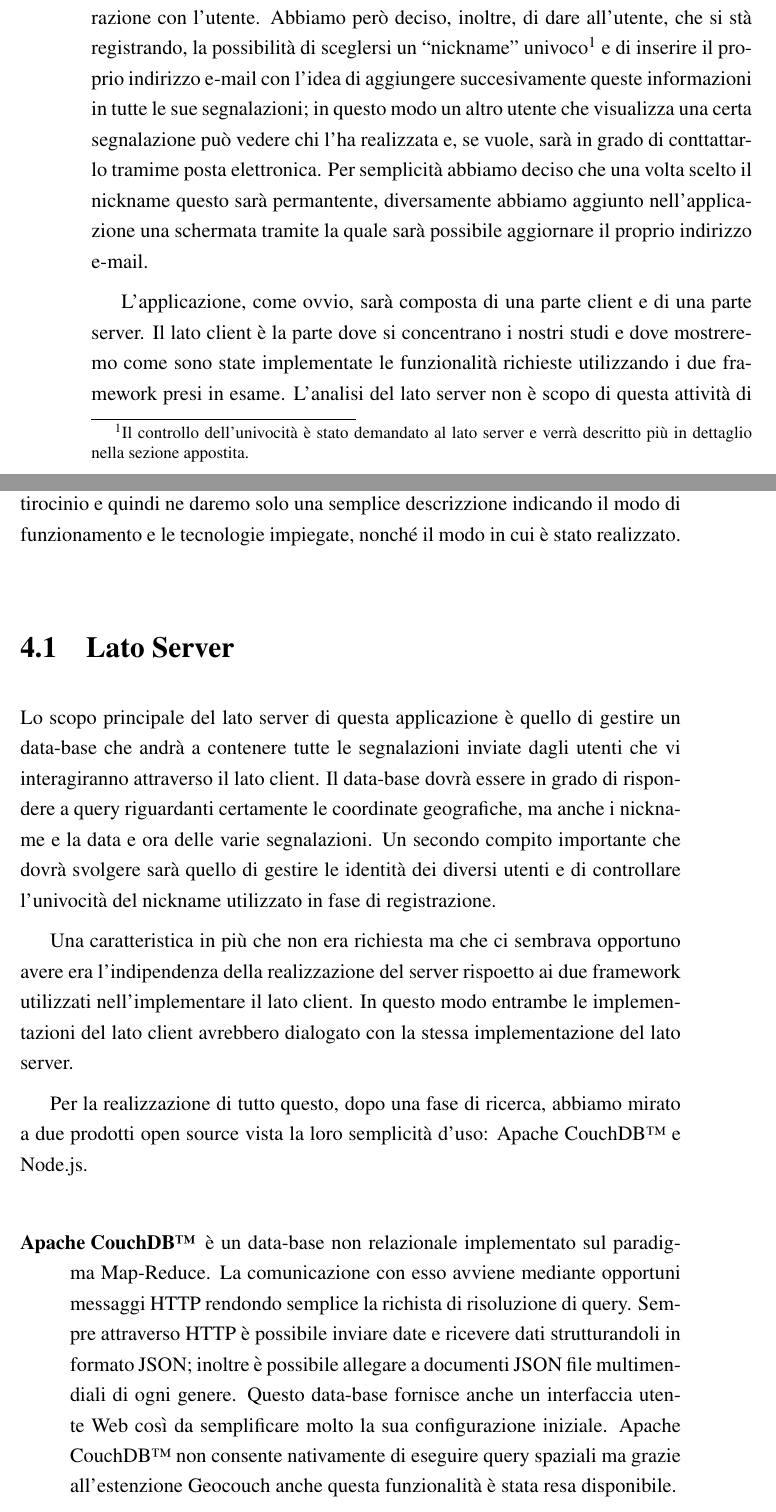
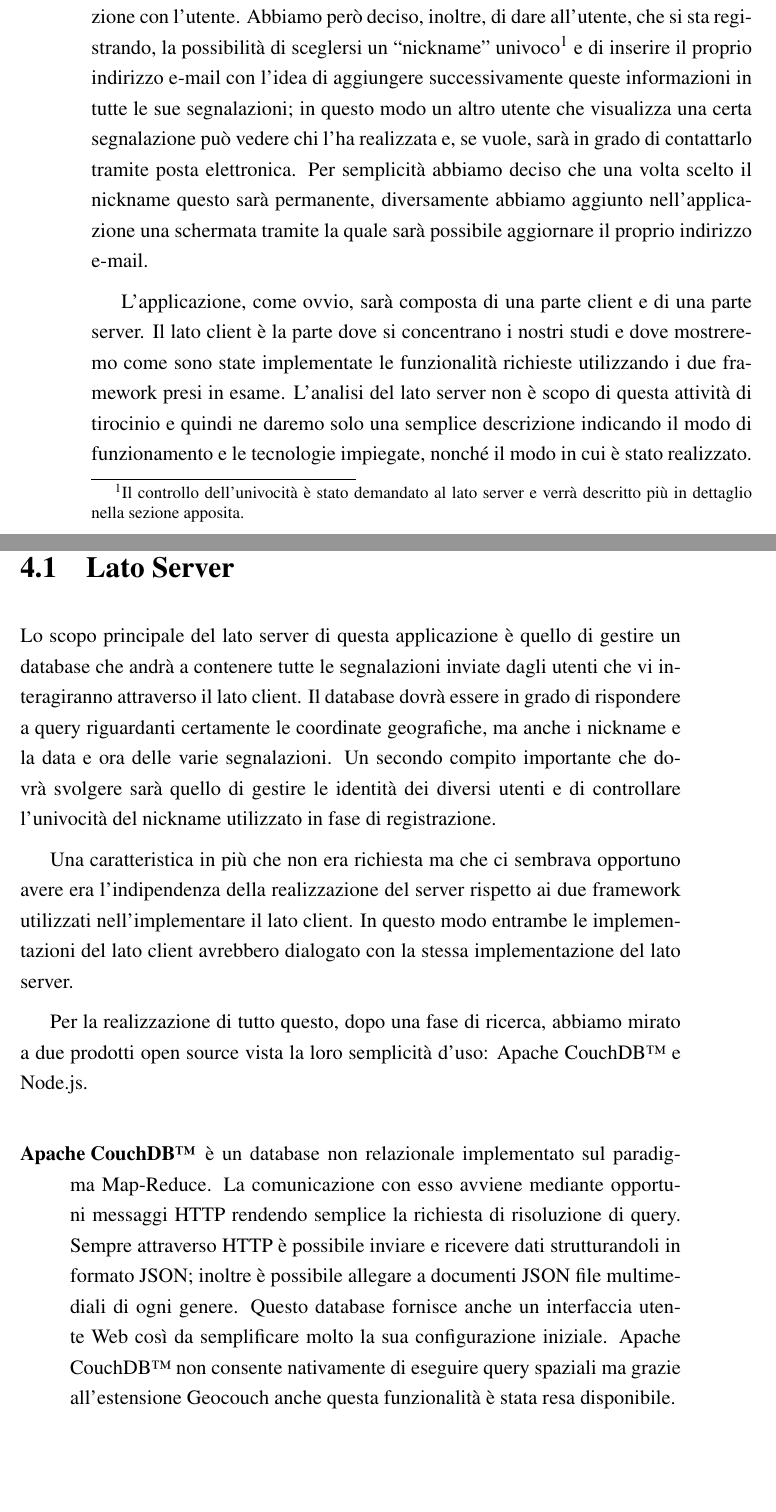
Before and after one commit to mircobe87/tesi-crossplatform, a LaTeX book (tex/tesi.tex, which reads tex/Applicazione.tex): two parts of pages 50 and 51 of 55, joined at a grey line, cut so that both start at the same text, the shorter picture padded with empty space. Compiled offline with pdfLaTeX.

Commit message:
Eliminato qualche errore

```diff
--- a/tex/Applicazione.tex
+++ b/tex/Applicazione.tex
@@ -41,15 +37,15 @@
 	utilizzando come credenziali di accesso il codice IMEI o il numero di
 	telefono, che dovevano essere letti automaticamente dall'applicazione,
 	senza necessità d'interazione con l'utente. Abbiamo però deciso, inoltre, di
-	dare all'utente, che si stà registrando, la possibilità di sceglersi un
+	dare all'utente, che si sta registrando, la possibilità di sceglersi un
 	``nickname'' univoco\footnote{Il controllo dell'univocità è stato demandato
-	al lato server e verrà descritto più in dettaglio nella sezione appostita.}
+	al lato server e verrà descritto più in dettaglio nella sezione apposita.}
 	e di inserire il proprio indirizzo e-mail con l'idea di aggiungere
-	succesivamente queste informazioni in tutte le sue segnalazioni; in questo
+	successivamente queste informazioni in tutte le sue segnalazioni; in questo
 	modo un altro utente che visualizza una certa segnalazione può vedere chi
-	l'ha realizzata e, se vuole, sarà in grado di conttattarlo tramime posta
+	l'ha realizzata e, se vuole, sarà in grado di contattarlo tramite posta
 	elettronica. Per semplicità abbiamo deciso che una volta scelto il nickname
-	questo sarà permantente, diversamente abbiamo aggiunto nell'applicazione una
+	questo sarà permanente, diversamente abbiamo aggiunto nell'applicazione una
 	schermata tramite la quale sarà possibile aggiornare il proprio indirizzo
 	e-mail.
 
@@ -58,14 +54,14 @@
 	mostreremo come sono state implementate le funzionalità richieste
 	utilizzando i due framework presi in esame. L'analisi del lato server non
 	è scopo di questa attività di tirocinio e quindi ne daremo solo una
-	semplice descrizzione indicando il modo di funzionamento e le tecnologie
+	semplice descrizione indicando il modo di funzionamento e le tecnologie
 	impiegate, nonché il modo in cui è stato realizzato.
 
 	\section{Lato Server}
 		Lo scopo principale del lato server di questa applicazione è quello di
-		gestire un data-base che andrà a contenere tutte le segnalazioni inviate
+		gestire un database che andrà a contenere tutte le segnalazioni inviate
 		dagli utenti che vi interagiranno attraverso il lato client. Il
-		data-base dovrà essere in grado di rispondere a query riguardanti
+		database dovrà essere in grado di rispondere a query riguardanti
 		certamente le coordinate geografiche, ma anche i nickname e la data e
 		ora delle varie segnalazioni. Un secondo compito importante che dovrà
 		svolgere sarà quello di gestire le identità dei diversi utenti e di
@@ -74,7 +70,7 @@
 
 		Una caratteristica in più che non era richiesta ma che ci sembrava
 		opportuno avere era l'indipendenza della realizzazione del server
-		rispoetto ai due framework utilizzati nell'implementare il lato client.
+		rispetto ai due framework utilizzati nell'implementare il lato client.
 		In questo modo entrambe le implementazioni del lato client avrebbero
 		dialogato con la stessa implementazione del lato server.
 
@@ -82,17 +78,17 @@
 		mirato a due prodotti open source vista la loro semplicità d'uso:
 		Apache CouchDB\texttrademark{} e Node.js.
 		\begin{description}
-			\item[Apache CouchDB\texttrademark{}] è un data-base non relazionale
+			\item[Apache CouchDB\texttrademark{}] è un database non relazionale
 				implementato sul paradigma Map-Reduce. La comunicazione con esso
-				avviene mediante opportuni messaggi HTTP rendondo semplice la
-				richista di risoluzione di query. Sempre attraverso HTTP è
-				possibile inviare date e ricevere dati strutturandoli in
-				formato JSON; inoltre è possibile allegare a documenti JSON
-				file multimendiali di ogni genere. Questo data-base fornisce
+				avviene mediante opportuni messaggi HTTP rendendo semplice la
+				richiesta di risoluzione di query. Sempre attraverso HTTP è
+				possibile inviare e ricevere dati strutturandoli in formato JSON;
+				inoltre è possibile allegare a documenti JSON
+				file multimediali di ogni genere. Questo database fornisce
 				anche un interfaccia utente Web così da semplificare molto la
 				sua configurazione iniziale. Apache CouchDB\texttrademark{} non
 				consente nativamente di eseguire query spaziali ma grazie
-				all'estenzione Geocouch anche questa funzionalità è stata resa
+				all'estensione Geocouch anche questa funzionalità è stata resa
 				disponibile.
 			\item[Node.js] è una piattaforma realizzata sul motore \js{} V8 di
 				Google Chrome per la realizzazione facile e veloce di
```
Also changed, not shown: tex/Applicazione.tex (8 more changed lines).
